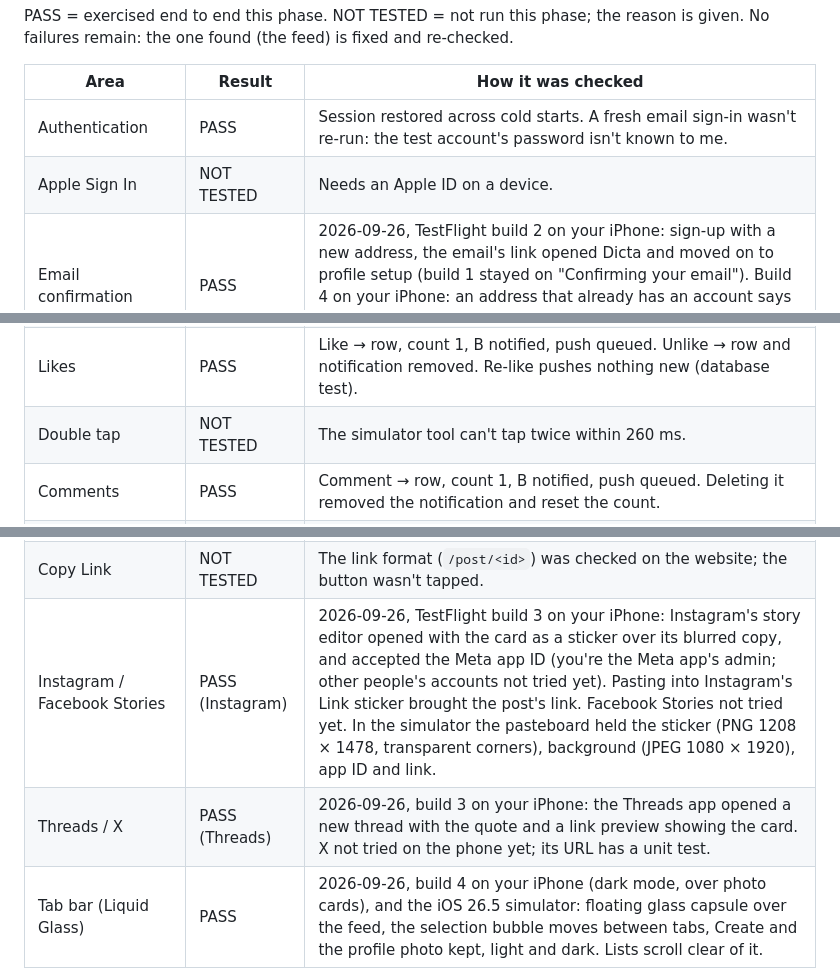
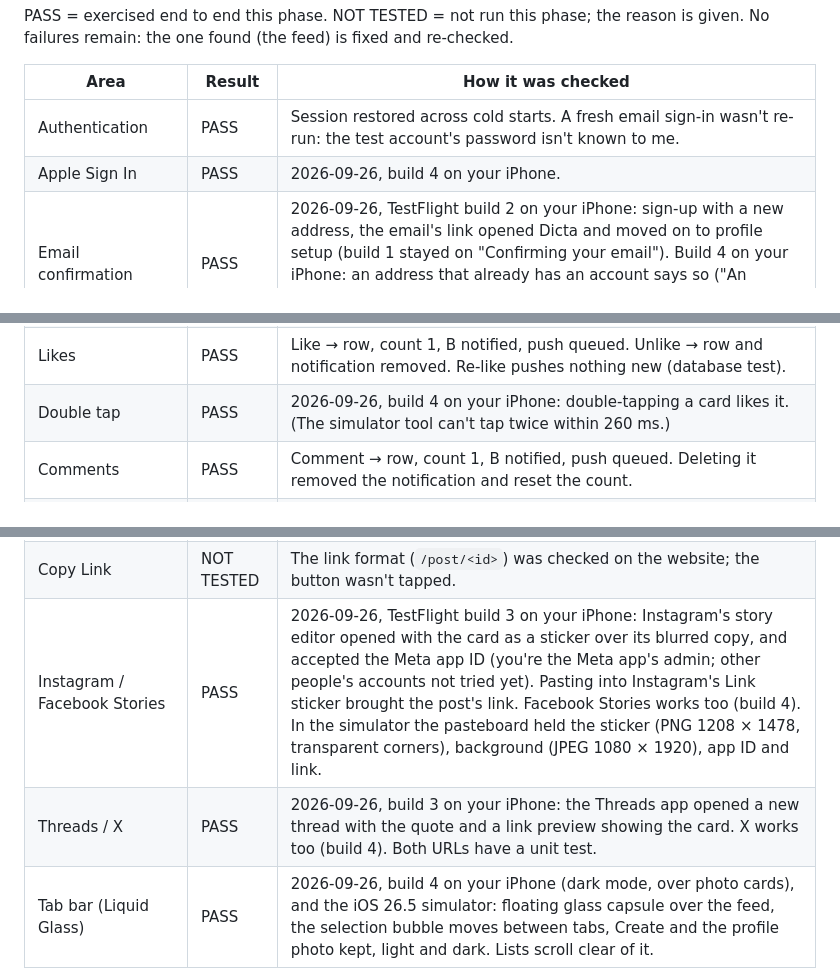
Before and after one commit to LeouDev/dicta, a Markdown page: docs/qa-matrix.md, 3 parts joined by grey strips. GitHub-like rendering.

Commit message:
QA: Facebook Stories, X, double tap and Sign in with Apple pass on a real iPhone
Co-Authored-By: Claude Opus 5.5 <noreply@anthropic.com>

```diff
--- a/docs/qa-matrix.md
+++ b/docs/qa-matrix.md
@@ -7,7 +7,7 @@ PASS = exercised end to end this phase. NOT TESTED = not run this phase; the rea
 | Area | Result | How it was checked |
 | --- | --- | --- |
 | Authentication | PASS | Session restored across cold starts. A fresh email sign-in wasn't re-run: the test account's password isn't known to me. |
-| Apple Sign In | NOT TESTED | Needs an Apple ID on a device. |
+| Apple Sign In | PASS | 2026-09-26, build 4 on your iPhone. |
 | Email confirmation | PASS | 2026-09-26, TestFlight build 2 on your iPhone: sign-up with a new address, the email's link opened Dicta and moved on to profile setup (build 1 stayed on "Confirming your email"). Build 4 on your iPhone: an address that already has an account says so ("An account with this email already exists. Try signing in.") instead of waiting for an email. |
 | Password reset | PASS (email) | 2026-09-26: a reset email reached Gmail through Resend. Not yet started from "Forgot password?" on a phone, which is what makes the link work. |
 | Profile | PASS | Own and other profiles; post, follower and following counts updated after deleting posts, following, blocking and unblocking. |
@@ -15,7 +15,7 @@ PASS = exercised end to end this phase. NOT TESTED = not run this phase; the rea
 | Drafts | NOT TESTED | Not re-run this phase. |
 | Feed | PASS after fix | **Found:** new posts landed above the visible area (FlashList kept the old first post in place). Fixed and re-checked. Timestamps went "11m" → "18m" with no refetch. |
 | Likes | PASS | Like → row, count 1, B notified, push queued. Unlike → row and notification removed. Re-like pushes nothing new (database test). |
-| Double tap | NOT TESTED | The simulator tool can't tap twice within 260 ms. |
+| Double tap | PASS | 2026-09-26, build 4 on your iPhone: double-tapping a card likes it. (The simulator tool can't tap twice within 260 ms.) |
 | Comments | PASS | Comment → row, count 1, B notified, push queued. Deleting it removed the notification and reset the count. |
 | Replies | PASS | Backend only: reply notification and push in the database test. Reply UI not re-run. |
 | Follows | PASS | Re-follow from B's profile: A following, B's follower count 1, B notified. |
@@ -26,8 +26,8 @@ PASS = exercised end to end this phase. NOT TESTED = not run this phase; the rea
 | Sharing | PASS | Share screen opens with format choices. |
 | Save Image | PASS | Story (1080 × 1920) and Original (1080 × 1350) of the Arabic post saved to Photos; right-to-left order and joined letters correct. |
 | Copy Link | NOT TESTED | The link format (`/post/<id>`) was checked on the website; the button wasn't tapped. |
-| Instagram / Facebook Stories | PASS (Instagram) | 2026-09-26, TestFlight build 3 on your iPhone: Instagram's story editor opened with the card as a sticker over its blurred copy, and accepted the Meta app ID (you're the Meta app's admin; other people's accounts not tried yet). Pasting into Instagram's Link sticker brought the post's link. Facebook Stories not tried yet. In the simulator the pasteboard held the sticker (PNG 1208 × 1478, transparent corners), background (JPEG 1080 × 1920), app ID and link. |
-| Threads / X | PASS (Threads) | 2026-09-26, build 3 on your iPhone: the Threads app opened a new thread with the quote and a link preview showing the card. X not tried on the phone yet; its URL has a unit test. |
+| Instagram / Facebook Stories | PASS | 2026-09-26, TestFlight build 3 on your iPhone: Instagram's story editor opened with the card as a sticker over its blurred copy, and accepted the Meta app ID (you're the Meta app's admin; other people's accounts not tried yet). Pasting into Instagram's Link sticker brought the post's link. Facebook Stories works too (build 4). In the simulator the pasteboard held the sticker (PNG 1208 × 1478, transparent corners), background (JPEG 1080 × 1920), app ID and link. |
+| Threads / X | PASS | 2026-09-26, build 3 on your iPhone: the Threads app opened a new thread with the quote and a link preview showing the card. X works too (build 4). Both URLs have a unit test. |
 | Tab bar (Liquid Glass) | PASS | 2026-09-26, build 4 on your iPhone (dark mode, over photo cards), and the iOS 26.5 simulator: floating glass capsule over the feed, the selection bubble moves between tabs, Create and the profile photo kept, light and dark. Lists scroll clear of it. |
 | Profile cover photo | PASS | 2026-09-26, build 4 on your iPhone: you set a cover and the new left-aligned header shows it. In the simulator, Alven added a cover in Edit profile (uploaded to avatars/<uid>/cover-….jpg, saved to profiles.cover_url); the profile shows it behind the new left-aligned header, light and dark. |
 | App icon | PASS | Build 4 on your iPhone: the App Library shows the new icon (the pen emblem, no wordmark). |
```
